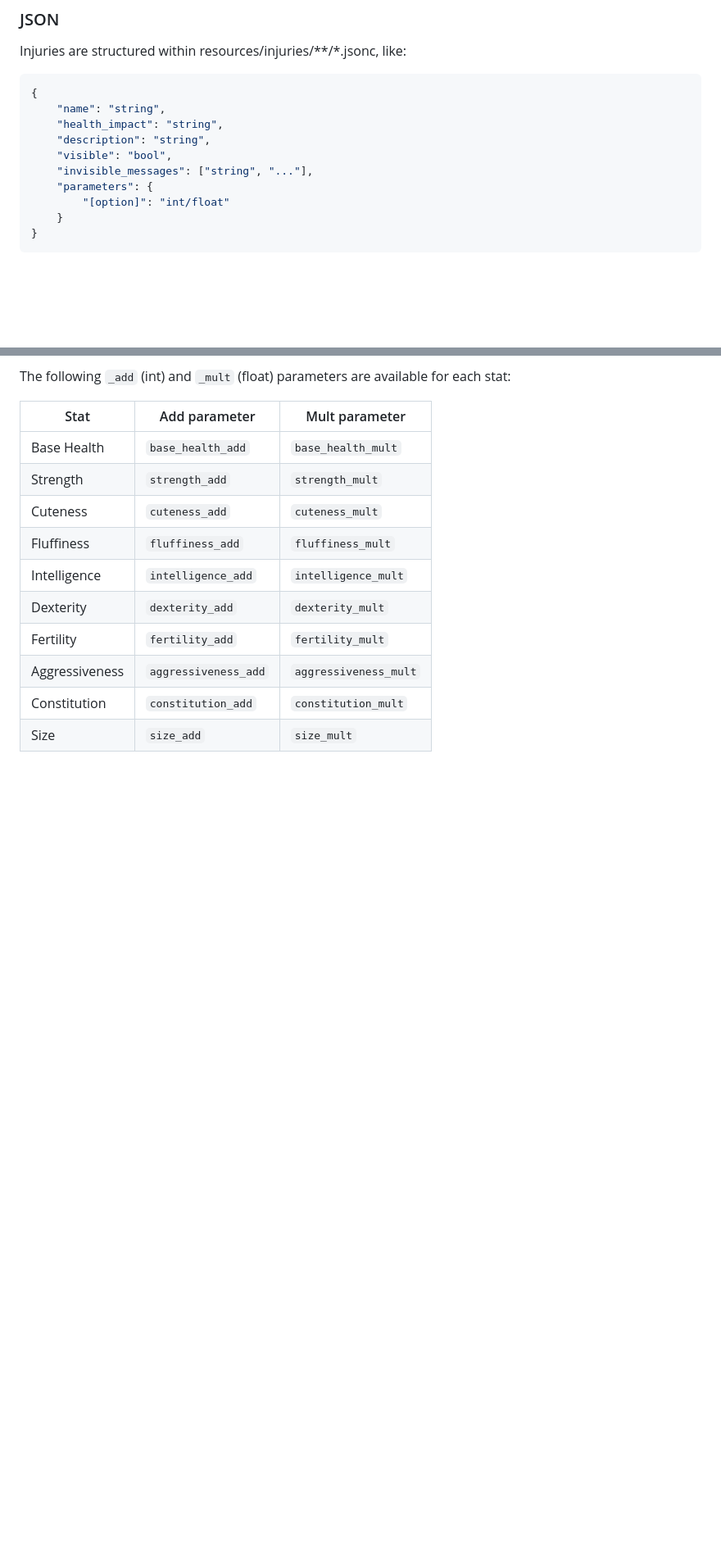
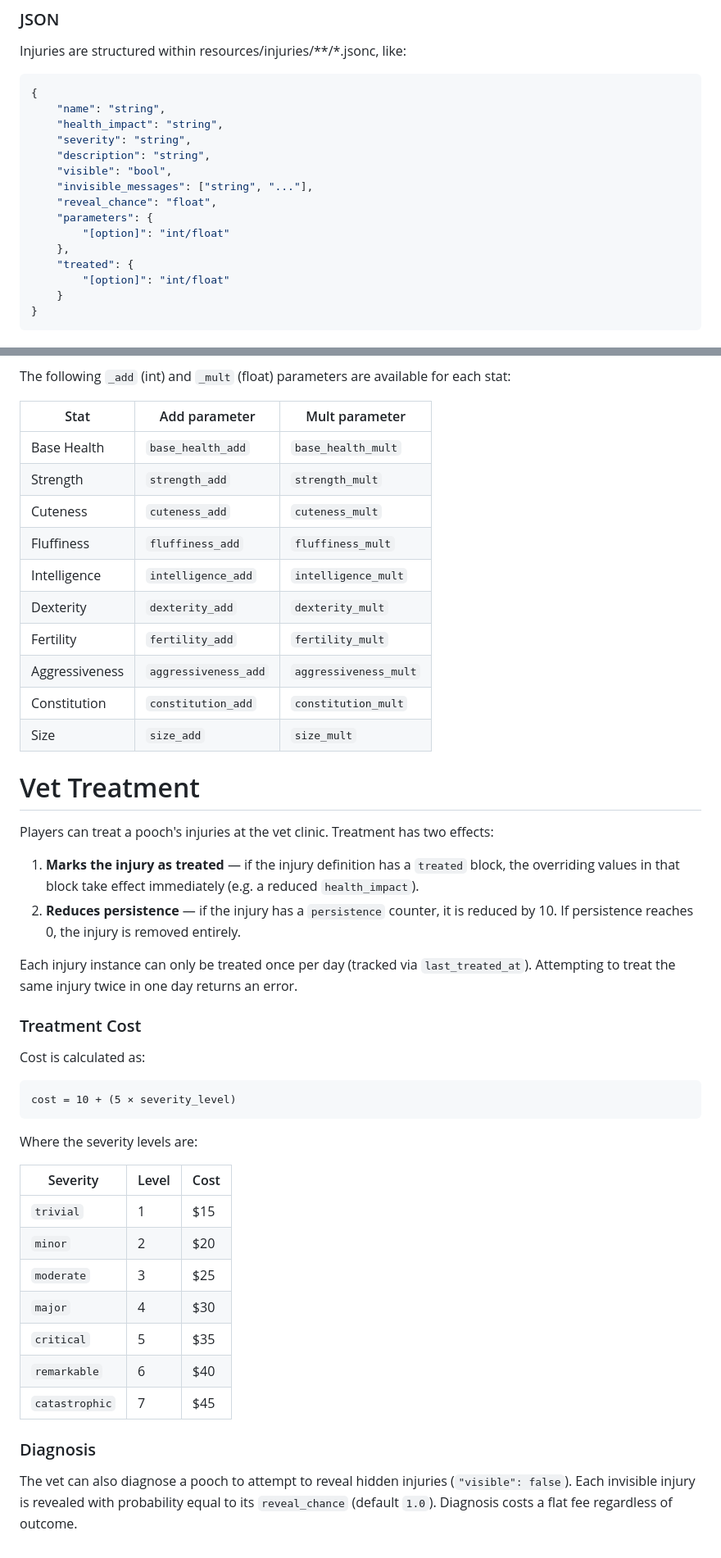
Before and after one commit to ADP424/2xPimpySimulator, a Markdown page: Documentation/Injury Guide.md, 2 parts joined by grey strips. Shown at 82% size. Drawn GitHub-style; blank space fills up the shorter version.

````diff
--- a/Documentation/Injury Guide.md
+++ b/Documentation/Injury Guide.md
@@ -9,10 +9,15 @@ Injuries are structured within resources/injuries/**/*.jsonc, like:
 {
     "name": "string",
     "health_impact": "string",
+    "severity": "string",
     "description": "string",
     "visible": "bool",
     "invisible_messages": ["string", "..."],
+    "reveal_chance": "float",
     "parameters": {
+        "[option]": "int/float"
+    },
+    "treated": {
         "[option]": "int/float"
     }
 }
@@ -111,3 +164,37 @@ The following `_add` (int) and `_mult` (float) parameters are available for each
 | Aggressiveness | `aggressiveness_add` | `aggressiveness_mult` |
 | Constitution | `constitution_add` | `constitution_mult` |
 | Size | `size_add` | `size_mult` |
+
+
+# Vet Treatment
+
+Players can treat a pooch's injuries at the vet clinic. Treatment has two effects:
+
+1. **Marks the injury as treated** — if the injury definition has a `treated` block, the overriding values in that block take effect immediately (e.g. a reduced `health_impact`).
+2. **Reduces persistence** — if the injury has a `persistence` counter, it is reduced by 10. If persistence reaches 0, the injury is removed entirely.
+
+Each injury instance can only be treated once per day (tracked via `last_treated_at`). Attempting to treat the same injury twice in one day returns an error.
+
+### Treatment Cost
+
+Cost is calculated as:
+
+```
+cost = 10 + (5 × severity_level)
+```
+
+Where the severity levels are:
+
+| Severity | Level | Cost |
+|----------|-------|------|
+| `trivial` | 1 | $15 |
+| `minor` | 2 | $20 |
+| `moderate` | 3 | $25 |
+| `major` | 4 | $30 |
+| `critical` | 5 | $35 |
+| `remarkable` | 6 | $40 |
+| `catastrophic` | 7 | $45 |
+
+### Diagnosis
+
+The vet can also diagnose a pooch to attempt to reveal hidden injuries (`"visible": false`). Each invisible injury is revealed with probability equal to its `reveal_chance` (default `1.0`). Diagnosis costs a flat fee regardless of outcome.
````
Also changed, not shown: other parts of Documentation/Injury Guide.md (+48 -0 lines).
